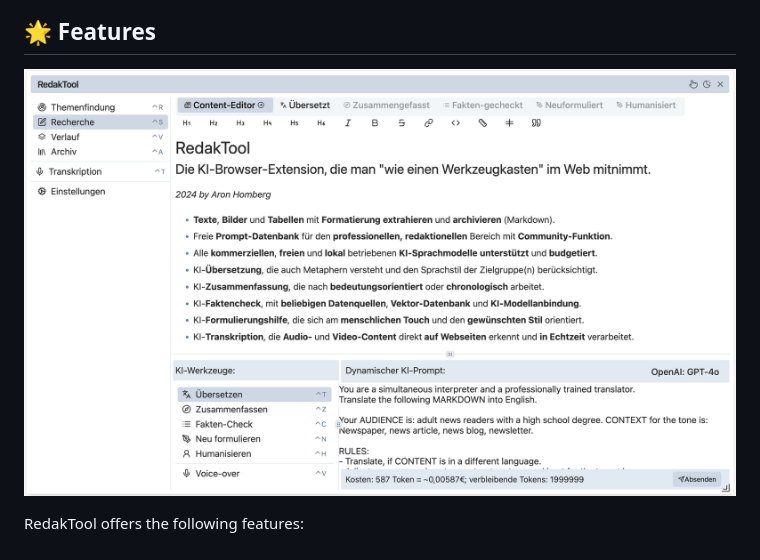
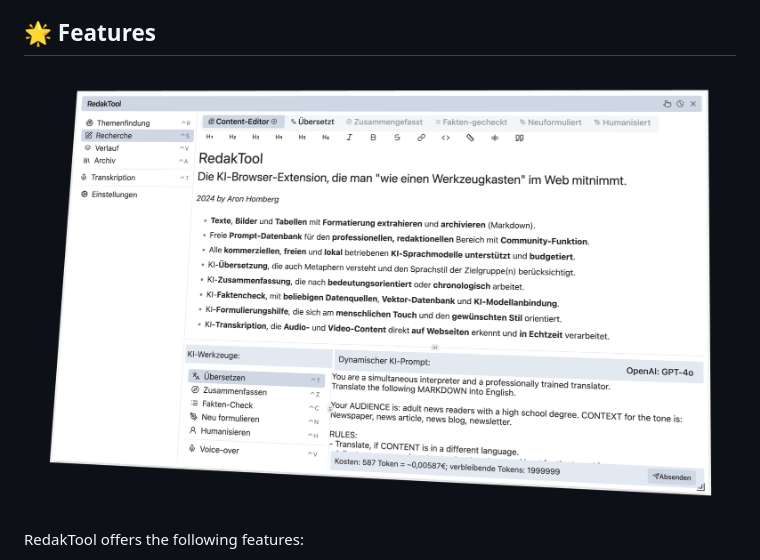
Before and after one commit to kyr0/redaktool, a Markdown page: README.md, the part around the change. Rendered like a GitHub page; pictures changed too: docs/images/redaktool_screen_3d.png (added).

Commit message:
docs: redaktool screen updated

```diff
--- a/README.md
+++ b/README.md
@@ -27,7 +27,7 @@
 ## 🌟 Features
 <span align="center">
 
-  ![Screenshot](./docs/images/redaktool_screen.png)
+  ![Screenshot of RedakTool](./docs/images/redaktool_screen_3d.png)
 
 </span>
 
```
